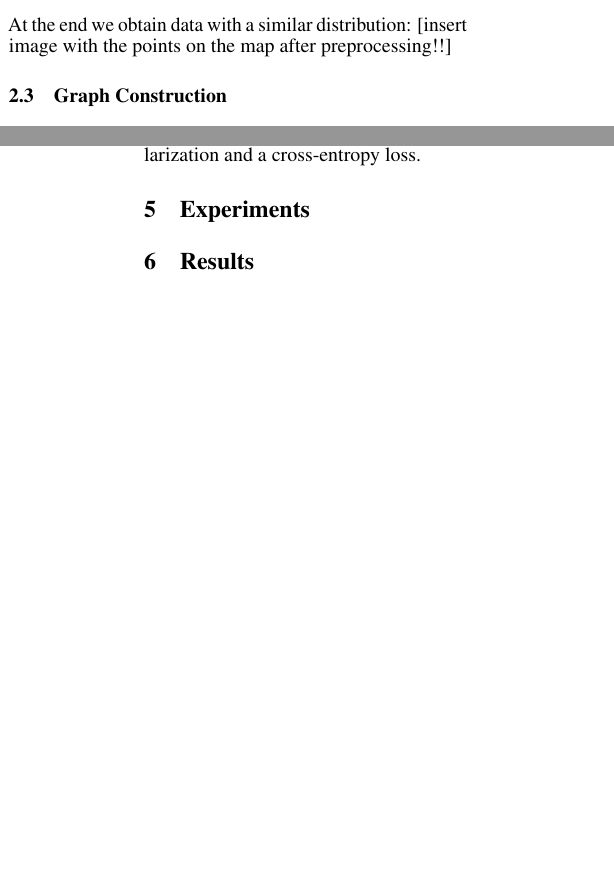
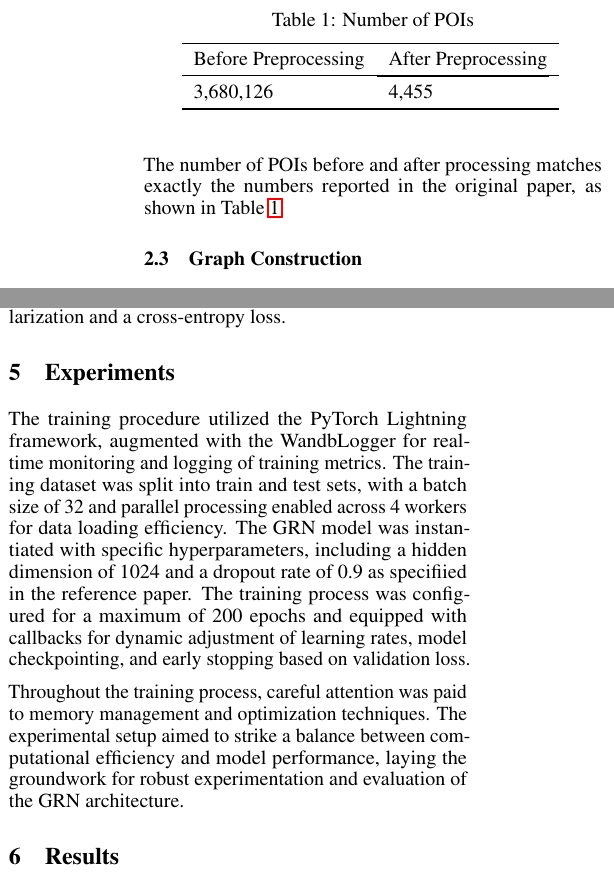
Before and after one commit to dario-loi/foursquare, a LaTeX paper (report/report.tex): two parts of the columns of pages 1 and 2 of 2 before the commit and two parts of the columns of page 2 of 3 after it, joined at a grey line, cut at the place of the change, the shorter picture padded with empty space. Compiled offline with pdfLaTeX.

Commit message:
update report and added map display in code

```diff
--- a/report/report.tex
+++ b/report/report.tex
@@ -107,7 +115,3 @@ The dataset used in this work is the Foursquare dataset\cite{foursquare}. This d
       \item Sort the timestamps in chronological order
       \item Divide the data into training and testing sets keeping the first 80\% of the visits for training and the last 20\% for testing
   \end{itemize}
-At the end we obtain data with a similar distribution:
-[insert image with the points on the map after preprocessing!!]
-%insert image with the points on the map after preprocessing
-\subsection{Graph Construction}
@@ -114,3 +122,22 @@ At the end we obtain data with a similar distribution:
+    \label{fig:preprocessed_data}
+  \end{figure}
+  The number of POIs before and after processing matches exactly
+  the numbers reported in the original paper, as shown in Table \ref{tab:poidata}.
+  \begin{table}
+    \caption{Number of POIs}
+     \centering
+     \begin{tabular}{ll}
+       \toprule
+        Before Preprocessing & After Preprocessing \\
+        \midrule
+        \cmidrule(r){2-2}
+        3,680,126 & 4,455 \\
+       \bottomrule
+     \end{tabular}
+     \label{tab:poidata}
+   \end{table}
+
+ \subsection{Graph Construction}
 \subsubsection{Spatial Graph}
 The spatial graph encodes the relationships between
 different points of interest. It is constructed based on the
@@ -185,6 +212,22 @@ outcomes at multiple granularities, ranging from individual points of interest
 As the previous model, the GRN integrates dropout regularization and a
 cross-entropy loss.
 \section{Experiments}
+The training procedure utilized the PyTorch Lightning framework,
+augmented with the WandbLogger for real-time monitoring and logging of
+training metrics. The training dataset was split into train and test sets,
+with a batch size of 32 and parallel processing enabled across 4 workers for
+data loading efficiency. The GRN model was instantiated with specific
+hyperparameters, including a hidden dimension of 1024 and a dropout rate of 0.9
+as specifiied in the reference paper. The training process was configured
+ for a maximum of 200 epochs and equipped with callbacks for dynamic
+  adjustment of learning rates, model checkpointing, and early
+  stopping based on validation loss.
+
+  Throughout the training process, careful attention was paid to memory
+  management and optimization techniques. The experimental setup aimed to
+   strike a balance between computational efficiency and model performance,
+   laying the groundwork for robust experimentation and evaluation of the
+    GRN architecture.
 \section{Results}
 \subsection{Metrics}
 The performance of the models is evaluated using the following metrics:
```
Also changed, not shown: report/poi_after_processing.png (added), report/poi_original.png (added), report/report.pdf, report/report.tex (17 more changed lines), 6 other files.
